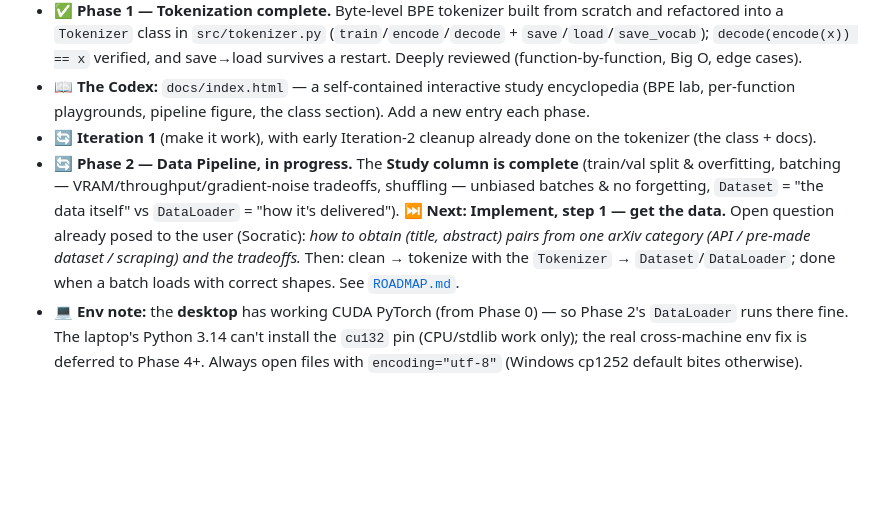
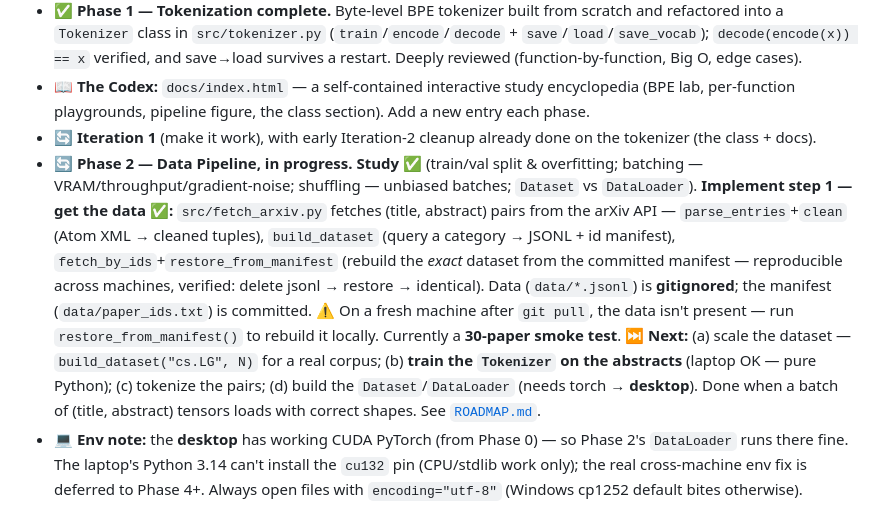
Before and after one commit to HelioZF/Trinity-AI, a Markdown page: 01-slm-from-scratch/CLAUDE.md, the part around the change. Drawn GitHub-style; blank space fills up the shorter version.

```diff
--- a/01-slm-from-scratch/CLAUDE.md
+++ b/01-slm-from-scratch/CLAUDE.md
@@ -90,5 +90,5 @@ The phase-by-phase plan lives in [`ROADMAP.md`](./ROADMAP.md). At the **start of
 - ✅ **Phase 1 — Tokenization complete.** Byte-level BPE tokenizer built from scratch and refactored into a `Tokenizer` class in `src/tokenizer.py` (`train`/`encode`/`decode` + `save`/`load`/`save_vocab`); `decode(encode(x)) == x` verified, and save→load survives a restart. Deeply reviewed (function-by-function, Big O, edge cases).
 - 📖 **The Codex:** `docs/index.html` — a self-contained interactive study encyclopedia (BPE lab, per-function playgrounds, pipeline figure, the class section). Add a new entry each phase.
 - 🔄 **Iteration 1** (make it work), with early Iteration-2 cleanup already done on the tokenizer (the class + docs).
-- 🔄 **Phase 2 — Data Pipeline, in progress.** The **Study column is complete** (train/val split & overfitting, batching — VRAM/throughput/gradient-noise tradeoffs, shuffling — unbiased batches & no forgetting, `Dataset` = "the data itself" vs `DataLoader` = "how it's delivered"). ⏭️ **Next: Implement, step 1 — get the data.** Open question already posed to the user (Socratic): *how to obtain (title, abstract) pairs from one arXiv category (API / pre-made dataset / scraping) and the tradeoffs.* Then: clean → tokenize with the `Tokenizer` → `Dataset`/`DataLoader`; done when a batch loads with correct shapes. See [`ROADMAP.md`](./ROADMAP.md).
+- 🔄 **Phase 2 — Data Pipeline, in progress.** **Study ✅** (train/val split & overfitting; batching — VRAM/throughput/gradient-noise; shuffling — unbiased batches; `Dataset` vs `DataLoader`). **Implement step 1 — get the data ✅:** `src/fetch_arxiv.py` fetches (title, abstract) pairs from the arXiv API — `parse_entries`+`clean` (Atom XML → cleaned tuples), `build_dataset` (query a category → JSONL + id manifest), `fetch_by_ids`+`restore_from_manifest` (rebuild the *exact* dataset from the committed manifest — reproducible across machines, verified: delete jsonl → restore → identical). Data (`data/*.jsonl`) is **gitignored**; the manifest (`data/paper_ids.txt`) is committed. ⚠️ On a fresh machine after `git pull`, the data isn't present — run `restore_from_manifest()` to rebuild it locally. Currently a **30-paper smoke test**. ⏭️ **Next:** (a) scale the dataset — `build_dataset("cs.LG", N)` for a real corpus; (b) **train the `Tokenizer` on the abstracts** (laptop OK — pure Python); (c) tokenize the pairs; (d) build the `Dataset`/`DataLoader` (needs torch → **desktop**). Done when a batch of (title, abstract) tensors loads with correct shapes. See [`ROADMAP.md`](./ROADMAP.md).
 - 💻 **Env note:** the **desktop** has working CUDA PyTorch (from Phase 0) — so Phase 2's `DataLoader` runs there fine. The laptop's Python 3.14 can't install the `cu132` pin (CPU/stdlib work only); the real cross-machine env fix is deferred to Phase 4+. Always open files with `encoding="utf-8"` (Windows cp1252 default bites otherwise).
```
Also changed, not shown: 01-slm-from-scratch/ROADMAP.md (+1 -1 lines).
